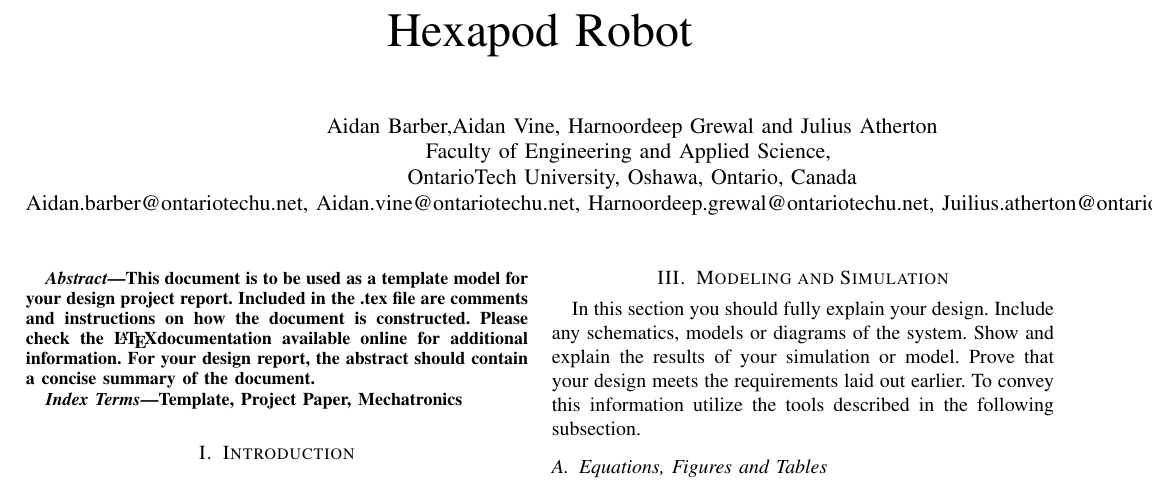
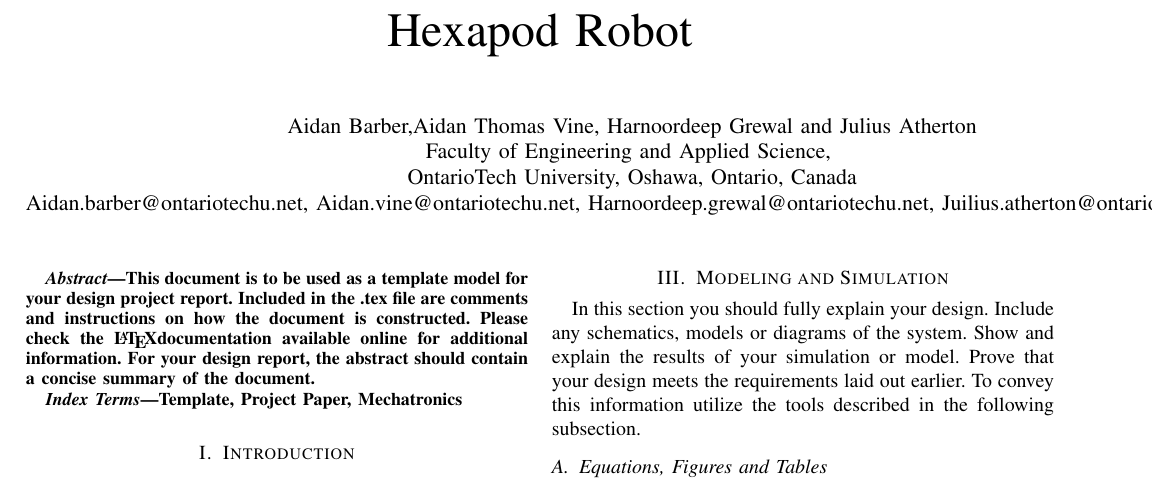
Before and after one commit to AidanBarber/powerElectronicsHexopodRobotResearchReport, a LaTeX paper (Template.tex): part of page 1 of 2, cut so that both start at the same text. Compiled offline with pdfLaTeX.

Commit message:
Changed name
middle name

```diff
--- a/Template.tex
+++ b/Template.tex
@@ -52,7 +52,7 @@
 \title{Hexapod Robot}
 
 \author{\IEEEauthorblockN{
-Aidan Barber,Aidan Vine, Harnoordeep Grewal and Julius Atherton \\
+Aidan Barber,Aidan Thomas Vine, Harnoordeep Grewal and Julius Atherton \\
 Faculty of Engineering and Applied Science, \\
 OntarioTech University, Oshawa, Ontario, Canada\\
 Aidan.barber@ontariotechu.net,
```
Also changed, not shown: 4 other files.
